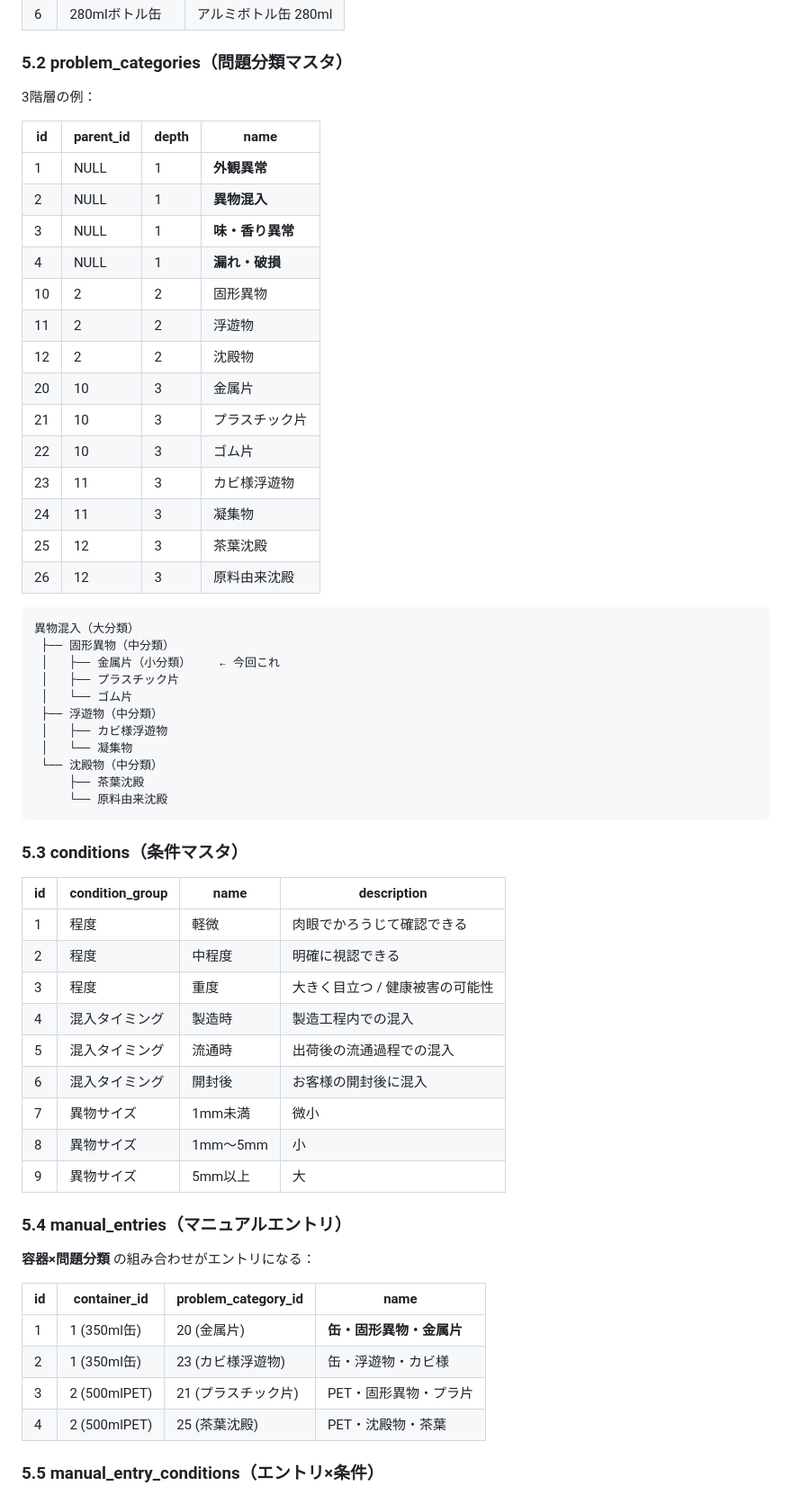
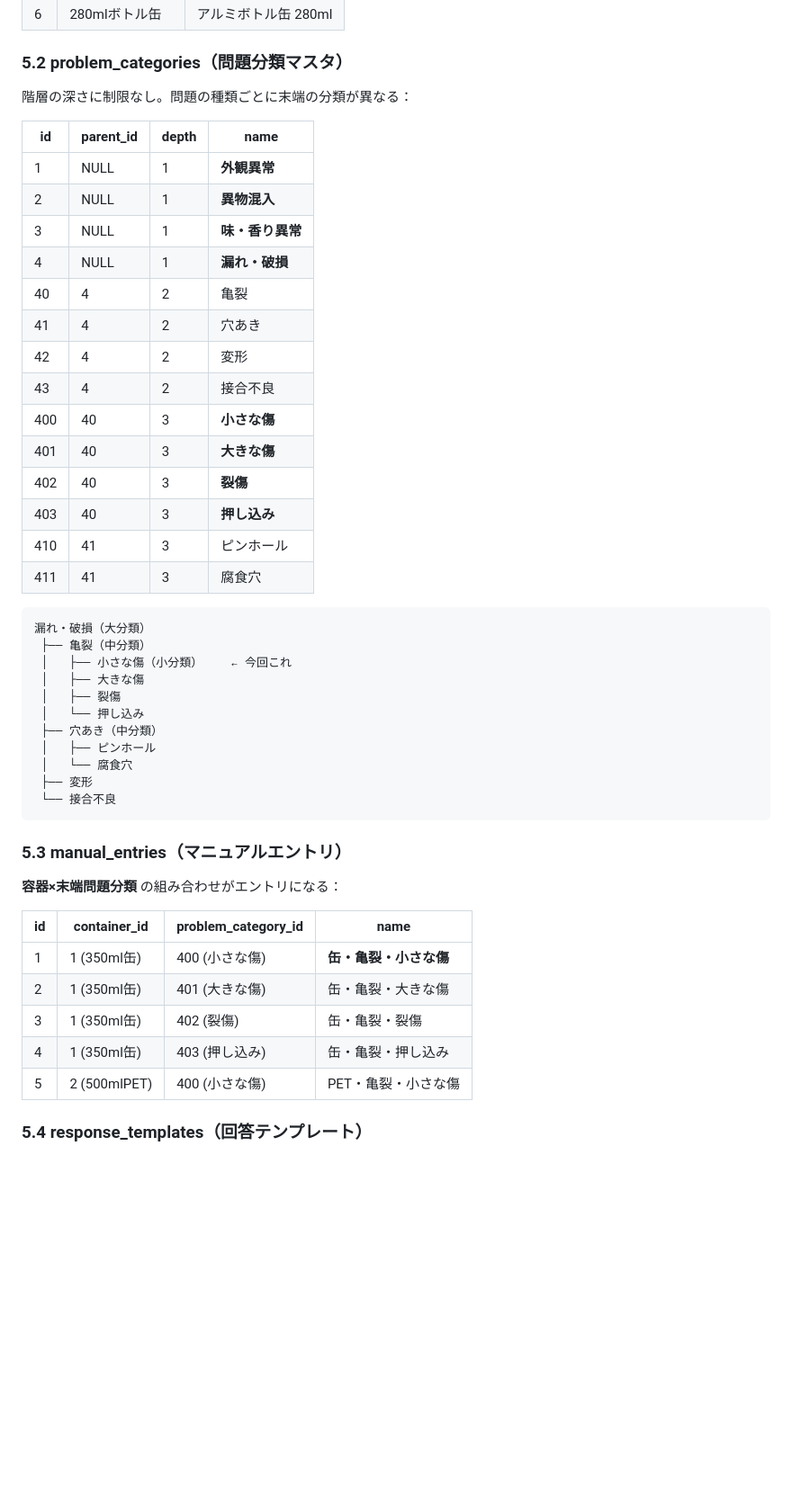
Before and after one commit to Minat065/task_list, a Markdown page: 02_long_task/06_response_system_requirements.md, the part around one of its changes. Shown at 90% size. Drawn GitHub-style; blank space fills up the shorter version.

````diff
--- a/02_long_task/06_response_system_requirements.md
+++ b/02_long_task/06_response_system_requirements.md
@@ -248,7 +212,7 @@
 
 ### 5.2 problem_categories（問題分類マスタ）
 
-3階層の例：
+階層の深さに制限なし。問題の種類ごとに末端の分類が異なる：
 
 | id | parent_id | depth | name |
 |----|-----------|-------|------|
@@ -256,55 +220,42 @@
 | 2 | NULL | 1 | **異物混入** |
 | 3 | NULL | 1 | **味・香り異常** |
 | 4 | NULL | 1 | **漏れ・破損** |
-| 10 | 2 | 2 | 固形異物 |
-| 11 | 2 | 2 | 浮遊物 |
-| 12 | 2 | 2 | 沈殿物 |
-| 20 | 10 | 3 | 金属片 |
-| 21 | 10 | 3 | プラスチック片 |
-| 22 | 10 | 3 | ゴム片 |
-| 23 | 11 | 3 | カビ様浮遊物 |
-| 24 | 11 | 3 | 凝集物 |
-| 25 | 12 | 3 | 茶葉沈殿 |
-| 26 | 12 | 3 | 原料由来沈殿 |
+| 40 | 4 | 2 | 亀裂 |
+| 41 | 4 | 2 | 穴あき |
+| 42 | 4 | 2 | 変形 |
+| 43 | 4 | 2 | 接合不良 |
+| 400 | 40 | 3 | **小さな傷** |
+| 401 | 40 | 3 | **大きな傷** |
+| 402 | 40 | 3 | **裂傷** |
+| 403 | 40 | 3 | **押し込み** |
+| 410 | 41 | 3 | ピンホール |
+| 411 | 41 | 3 | 腐食穴 |
 
 ```
-異物混入（大分類）
- ├── 固形異物（中分類）
- │   ├── 金属片（小分類）    ← 今回これ
- │   ├── プラスチック片
- │   └── ゴム片
- ├── 浮遊物（中分類）
- │   ├── カビ様浮遊物
- │   └── 凝集物
- └── 沈殿物（中分類）
-     ├── 茶葉沈殿
-     └── 原料由来沈殿
+漏れ・破損（大分類）
+ ├── 亀裂（中分類）
+ │   ├── 小さな傷（小分類）    ← 今回これ
+ │   ├── 大きな傷
+ │   ├── 裂傷
+ │   └── 押し込み
+ ├── 穴あき（中分類）
+ │   ├── ピンホール
+ │   └── 腐食穴
+ ├── 変形
+ └── 接合不良
 ```
 
-### 5.3 conditions（条件マスタ）
+### 5.3 manual_entries（マニュアルエントリ）
 
-| id | condition_group | name | description |
-|----|----------------|------|-------------|
-| 1 | 程度 | 軽微 | 肉眼でかろうじて確認できる |
-| 2 | 程度 | 中程度 | 明確に視認できる |
-| 3 | 程度 | 重度 | 大きく目立つ / 健康被害の可能性 |
-| 4 | 混入タイミング | 製造時 | 製造工程内での混入 |
-| 5 | 混入タイミング | 流通時 | 出荷後の流通過程での混入 |
-| 6 | 混入タイミング | 開封後 | お客様の開封後に混入 |
-| 7 | 異物サイズ | 1mm未満 | 微小 |
-| 8 | 異物サイズ | 1mm〜5mm | 小 |
-| 9 | 異物サイズ | 5mm以上 | 大 |
-
-### 5.4 manual_entries（マニュアルエントリ）
-
-**容器×問題分類** の組み合わせがエントリになる：
+**容器×末端問題分類** の組み合わせがエントリになる：
 
 | id | container_id | problem_category_id | name |
 |----|-------------|--------------------|----|
-| 1 | 1 (350ml缶) | 20 (金属片) | **缶・固形異物・金属片** |
-| 2 | 1 (350ml缶) | 23 (カビ様浮遊物) | 缶・浮遊物・カビ様 |
-| 3 | 2 (500mlPET) | 21 (プラスチック片) | PET・固形異物・プラ片 |
-| 4 | 2 (500mlPET) | 25 (茶葉沈殿) | PET・沈殿物・茶葉 |
+| 1 | 1 (350ml缶) | 400 (小さな傷) | **缶・亀裂・小さな傷** |
+| 2 | 1 (350ml缶) | 401 (大きな傷) | 缶・亀裂・大きな傷 |
+| 3 | 1 (350ml缶) | 402 (裂傷) | 缶・亀裂・裂傷 |
+| 4 | 1 (350ml缶) | 403 (押し込み) | 缶・亀裂・押し込み |
+| 5 | 2 (500mlPET) | 400 (小さな傷) | PET・亀裂・小さな傷 |
 
-### 5.5 manual_entry_conditions（エントリ×条件）
+### 5.4 response_templates（回答テンプレート）
 
````
Also changed, not shown: other parts of 02_long_task/06_response_system_requirements.md (+84 -134 lines).
